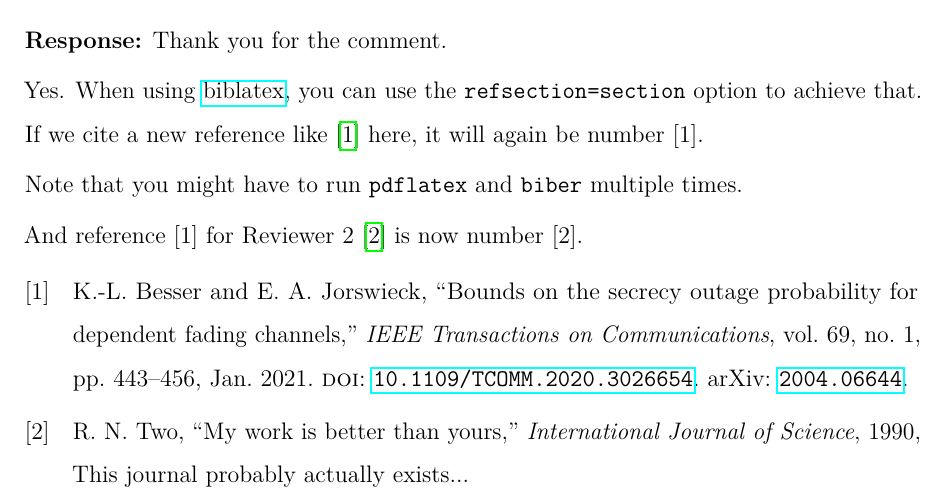
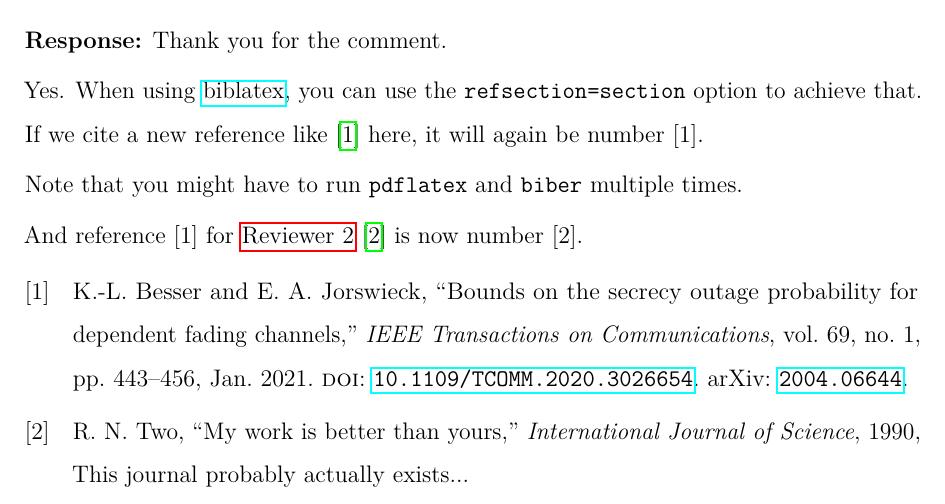
Before and after one commit to klb2/review-response-template, a LaTeX document (review_response.tex, which reads reviewresponse.sty): part of page 6 of 6, cut so that both start at the same text. Compiled offline with pdfLaTeX.

Commit message:
Add autorefname for reviewers

```diff
--- a/review_response.tex
+++ b/review_response.tex
@@ -117,7 +118,7 @@
 
 	Note that you might have to run \texttt{pdflatex} and \texttt{biber} multiple times.
 
-	And reference [1] for Reviewer 2~\cite{ReviewerReference} is now number [2].
+	And reference [1] for \autoref{rev:2}~\cite{ReviewerReference} is now number [2].
 
 	\printpartbibliography{Besser2021,ReviewerReference}
 \end{revresponse}
--- a/reviewresponse.sty
+++ b/reviewresponse.sty
@@ -113,3 +113,4 @@
 
 
 \providecommand*{\revcommentautorefname}{Comment}
+\AddToHook{begindocument/end}{\def\sectionautorefname{Reviewer}}
```
Also changed, not shown: review_response.tex (1 more changed lines).
